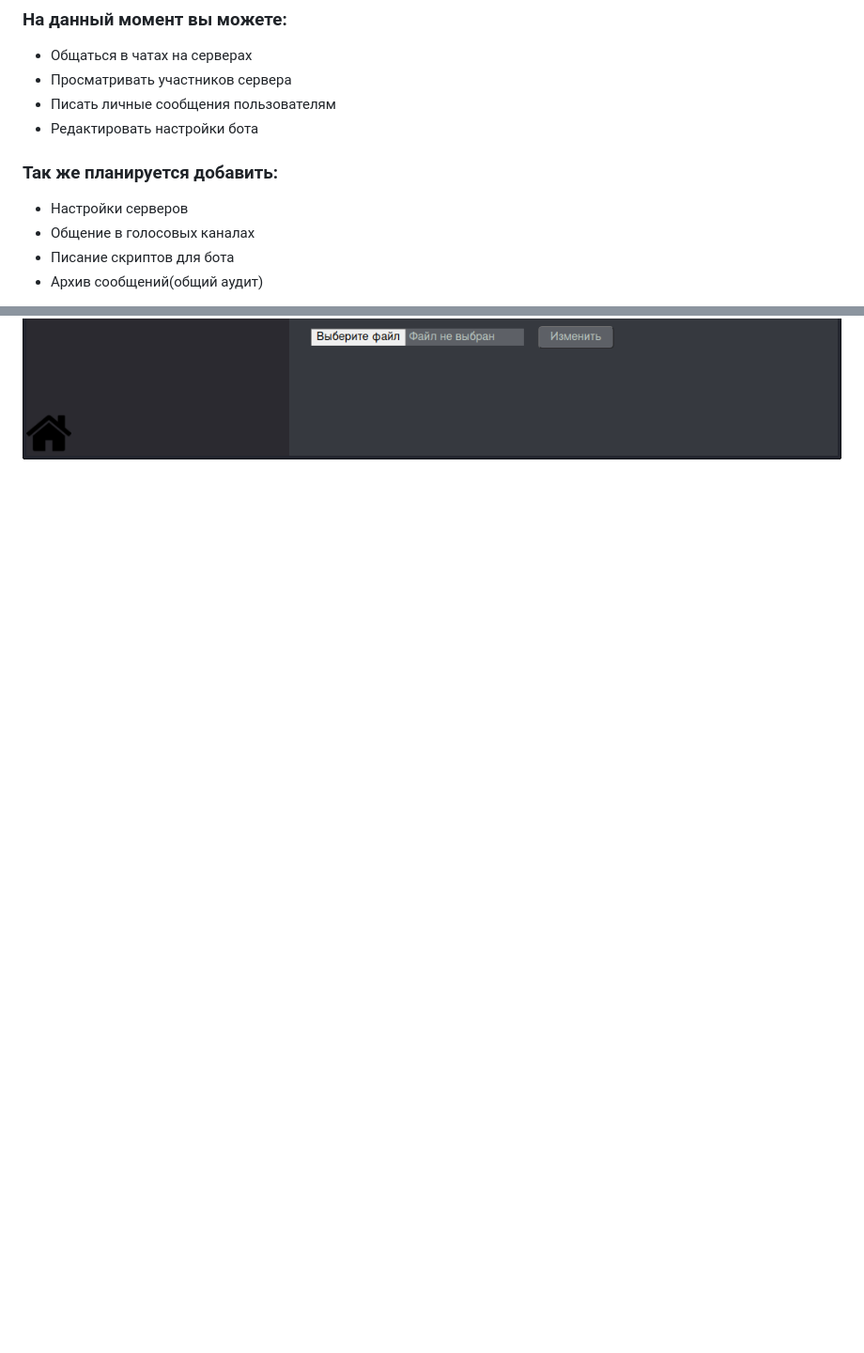
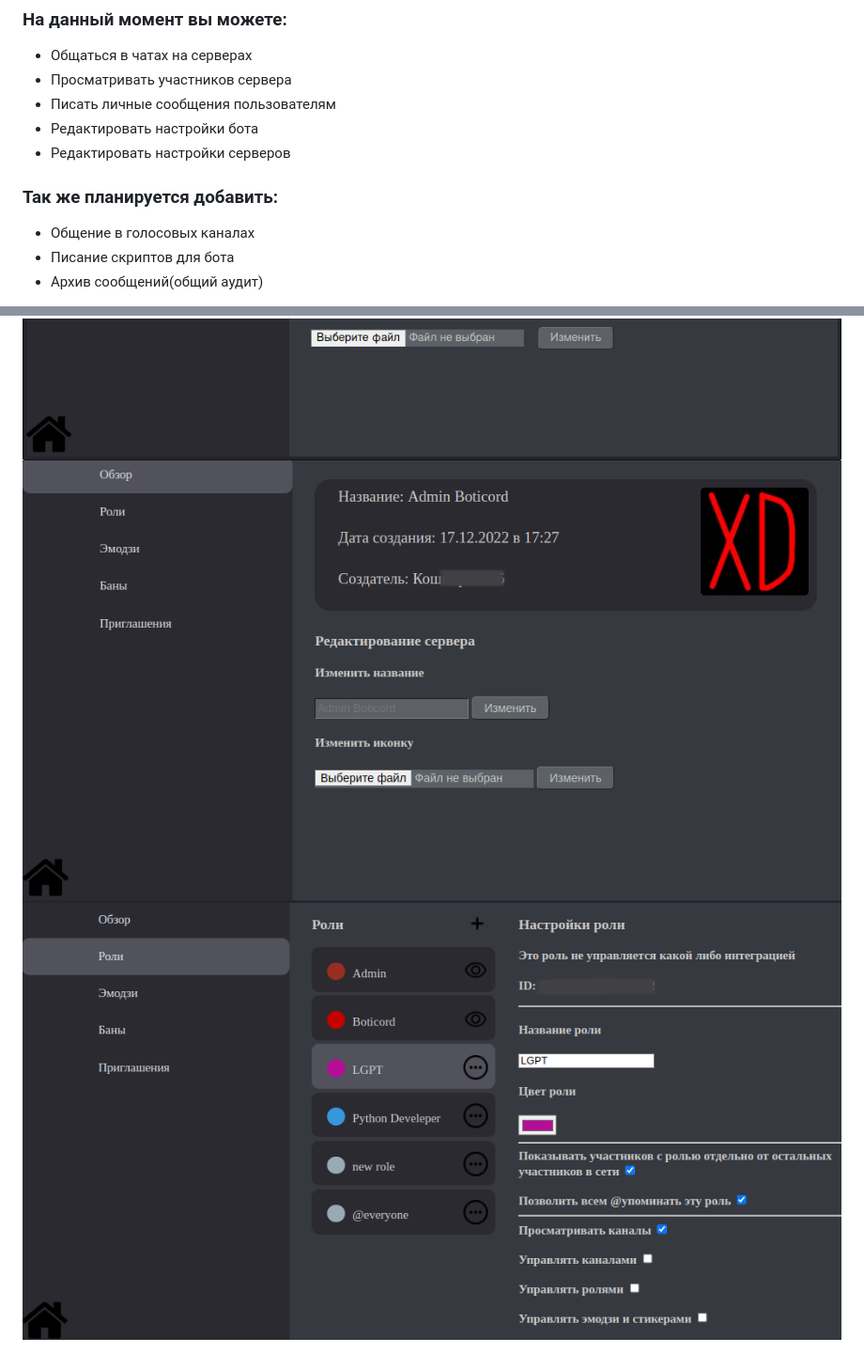
Before and after one commit to KtotoNekt/Boticord, a Markdown page: README.md, 2 parts joined by grey strips. Shown: that part at 94% size. GitHub-like rendering; pictures changed too: img/readme/guild-settings.png (added), img/readme/role-settings.png (added); blank space fills up the shorter version.

```diff
--- a/README.md
+++ b/README.md
@@ -6,9 +6,9 @@
 - Просматривать участников сервера
 - Писать личные сообщения пользователям
 - Редактировать настройки бота
+- Редактировать настройки серверов
 
 ### Так же планируется добавить:
-- Настройки серверов
 - Общение в голосовых каналах
 - Писание скриптов для бота
 - Архив сообщений(общий аудит)
@@ -38,3 +38,5 @@
 ## Сам **Boticord**:
 <img src="img/readme/chat.png">
 <img src="img/readme/settings.png">
+<img src="img/readme/guild-settings.png">
+<img src="img/readme/role-settings.png">
```
